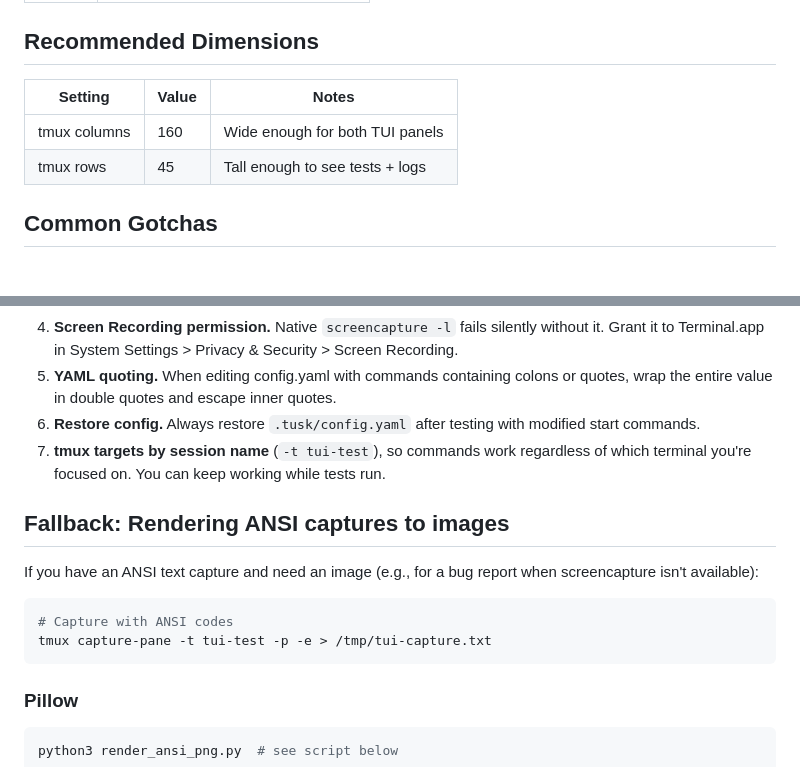
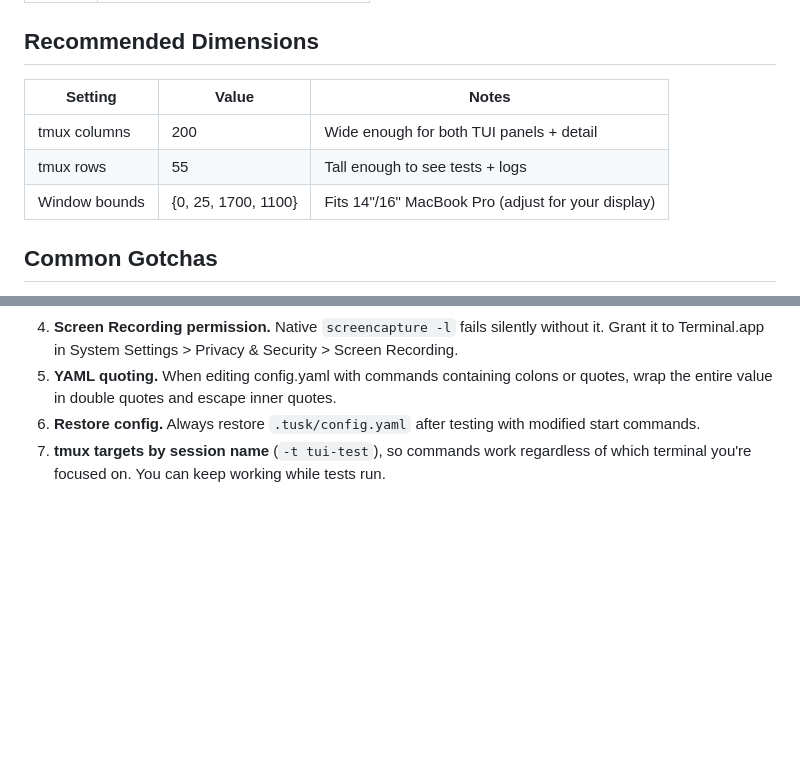
Before and after one commit to Use-Tusk/tusk-drift-cli, a Markdown page: docs/tui-testing.md, 2 parts joined by grey strips. GitHub-like rendering; blank space fills up the shorter version.

````diff
--- a/docs/tui-testing.md
+++ b/docs/tui-testing.md
@@ -138,10 +142,11 @@ tmux kill-session -t tui-test
 
 ## Recommended Dimensions
 
-| Setting      | Value | Notes                           |
-| ------------ | ----- | ------------------------------- |
-| tmux columns | 160   | Wide enough for both TUI panels |
-| tmux rows    | 45    | Tall enough to see tests + logs |
+| Setting      | Value | Notes                                      |
+| ------------ | ----- | ------------------------------------------ |
+| tmux columns | 200   | Wide enough for both TUI panels + detail   |
+| tmux rows    | 55    | Tall enough to see tests + logs            |
+| Window bounds | {0, 25, 1700, 1100} | Fits 14"/16" MacBook Pro (adjust for your display) |
 
 ## Common Gotchas
 
@@ -152,19 +157,3 @@ tmux kill-session -t tui-test
 5. **YAML quoting.** When editing config.yaml with commands containing colons or quotes, wrap the entire value in double quotes and escape inner quotes.
 6. **Restore config.** Always restore `.tusk/config.yaml` after testing with modified start commands.
 7. **tmux targets by session name** (`-t tui-test`), so commands work regardless of which terminal you're focused on. You can keep working while tests run.
-
-## Fallback: Rendering ANSI captures to images
-
-If you have an ANSI text capture and need an image (e.g., for a bug report when screencapture isn't available):
-
-```bash
-# Capture with ANSI codes
-tmux capture-pane -t tui-test -p -e > /tmp/tui-capture.txt
-```
-
-### Pillow
-
-```bash
-python3 render_ansi_png.py  # see script below
-```
-
````
Also changed, not shown: other parts of docs/tui-testing.md (+20 -171 lines).
